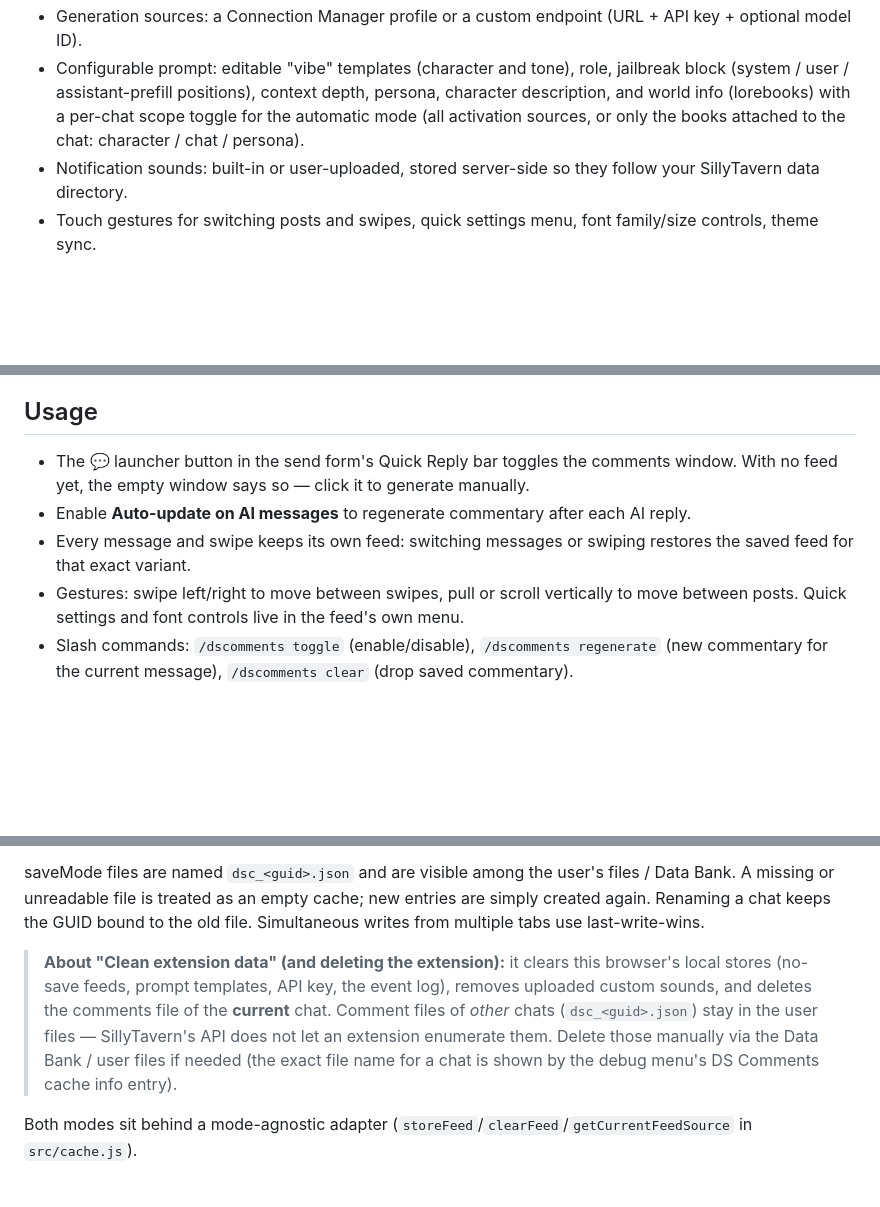
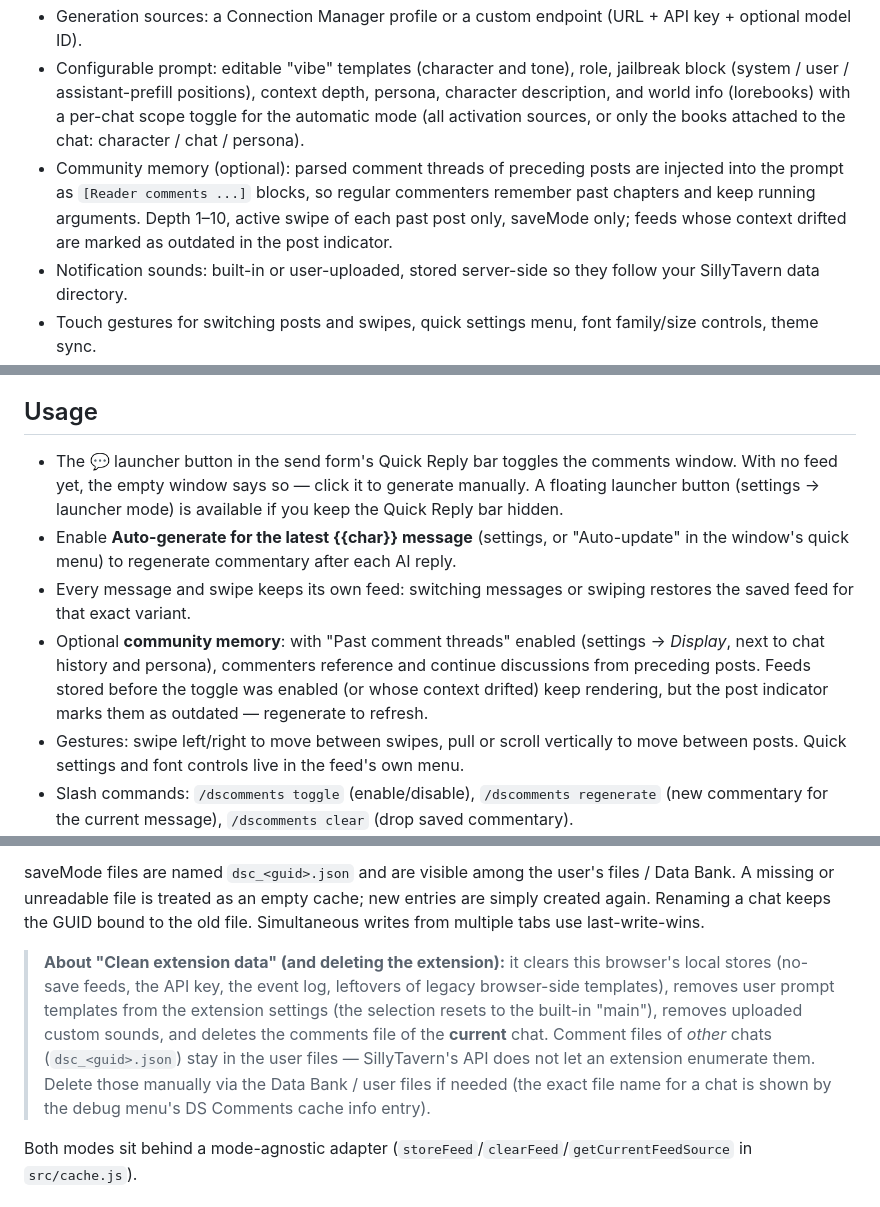
Before and after one commit to ochen-beep/SillyTavern-DS-Comments, a Markdown page: README.md, 3 parts joined by grey strips. Rendered like a GitHub page; blank space fills up the shorter version.

```diff
--- a/README.md
+++ b/README.md
@@ -16,6 +16,7 @@ A [SillyTavern](https://docs.sillytavern.app/) extension that generates a separa
 - Checkpoint/branch isolation: branches and checkpoints get their own feed; only shared-history entries are carried over.
 - Generation sources: a Connection Manager profile or a custom endpoint (URL + API key + optional model ID).
 - Configurable prompt: editable "vibe" templates (character and tone), role, jailbreak block (system / user / assistant-prefill positions), context depth, persona, character description, and world info (lorebooks) with a per-chat scope toggle for the automatic mode (all activation sources, or only the books attached to the chat: character / chat / persona).
+- Community memory (optional): parsed comment threads of preceding posts are injected into the prompt as `[Reader comments ...]` blocks, so regular commenters remember past chapters and keep running arguments. Depth 1–10, active swipe of each past post only, saveMode only; feeds whose context drifted are marked as outdated in the post indicator.
 - Notification sounds: built-in or user-uploaded, stored server-side so they follow your SillyTavern data directory.
 - Touch gestures for switching posts and swipes, quick settings menu, font family/size controls, theme sync.
 - Slash commands: `/dscomments toggle|regenerate|clear`.
@@ -50,9 +51,10 @@ A [SillyTavern](https://docs.sillytavern.app/) extension that generates a separa
 
 ## Usage
 
-- The 💬 launcher button in the send form's Quick Reply bar toggles the comments window. With no feed yet, the empty window says so — click it to generate manually.
-- Enable **Auto-update on AI messages** to regenerate commentary after each AI reply.
+- The 💬 launcher button in the send form's Quick Reply bar toggles the comments window. With no feed yet, the empty window says so — click it to generate manually. A floating launcher button (settings → launcher mode) is available if you keep the Quick Reply bar hidden.
+- Enable **Auto-generate for the latest {{char}} message** (settings, or "Auto-update" in the window's quick menu) to regenerate commentary after each AI reply.
 - Every message and swipe keeps its own feed: switching messages or swiping restores the saved feed for that exact variant.
+- Optional **community memory**: with "Past comment threads" enabled (settings → *Display*, next to chat history and persona), commenters reference and continue discussions from preceding posts. Feeds stored before the toggle was enabled (or whose context drifted) keep rendering, but the post indicator marks them as outdated — regenerate to refresh.
 - Gestures: swipe left/right to move between swipes, pull or scroll vertically to move between posts. Quick settings and font controls live in the feed's own menu.
 - Slash commands: `/dscomments toggle` (enable/disable), `/dscomments regenerate` (new commentary for the current message), `/dscomments clear` (drop saved commentary).
 - A detailed Russian guide is available in [USER_GUIDE.md](USER_GUIDE.md).
@@ -64,7 +66,7 @@ A [SillyTavern](https://docs.sillytavern.app/) extension that generates a separa
 
 saveMode files are named `dsc_<guid>.json` and are visible among the user's files / Data Bank. A missing or unreadable file is treated as an empty cache; new entries are simply created again. Renaming a chat keeps the GUID bound to the old file. Simultaneous writes from multiple tabs use last-write-wins.
 
-> **About "Clean extension data" (and deleting the extension):** it clears this browser's local stores (no-save feeds, prompt templates, API key, the event log), removes uploaded custom sounds, and deletes the comments file of the **current** chat. Comment files of *other* chats (`dsc_<guid>.json`) stay in the user files — SillyTavern's API does not let an extension enumerate them. Delete those manually via the Data Bank / user files if needed (the exact file name for a chat is shown by the debug menu's DS Comments cache info entry).
+> **About "Clean extension data" (and deleting the extension):** it clears this browser's local stores (no-save feeds, the API key, the event log, leftovers of legacy browser-side templates), removes user prompt templates from the extension settings (the selection resets to the built-in "main"), removes uploaded custom sounds, and deletes the comments file of the **current** chat. Comment files of *other* chats (`dsc_<guid>.json`) stay in the user files — SillyTavern's API does not let an extension enumerate them. Delete those manually via the Data Bank / user files if needed (the exact file name for a chat is shown by the debug menu's DS Comments cache info entry).
 
 Both modes sit behind a mode-agnostic adapter (`storeFeed`/`clearFeed`/`getCurrentFeedSource` in `src/cache.js`).
 
```
Also changed, not shown: other parts of README.md (+1 -0 lines), PROJECT_MAP.md (+2 -1 lines), USER_GUIDE.md (+3 -3 lines).
